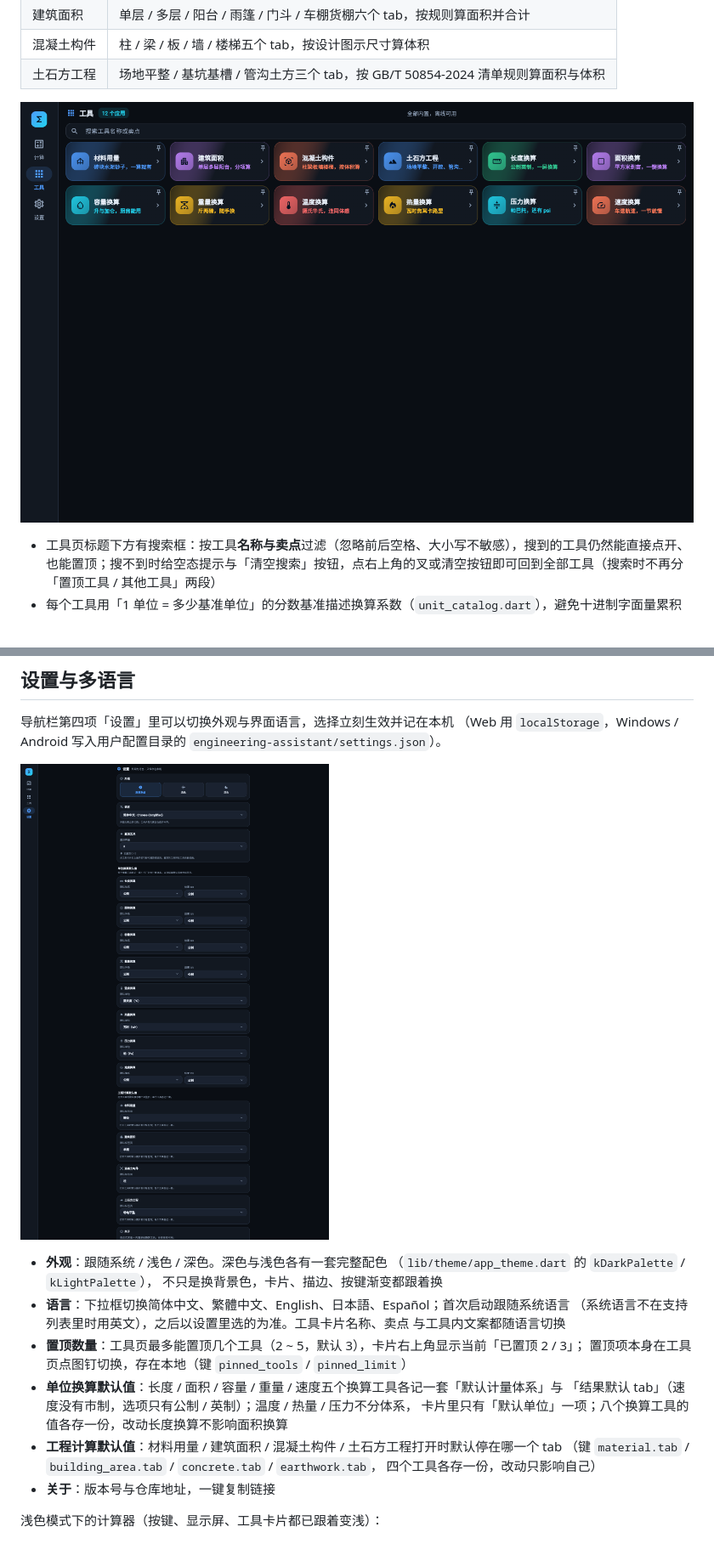
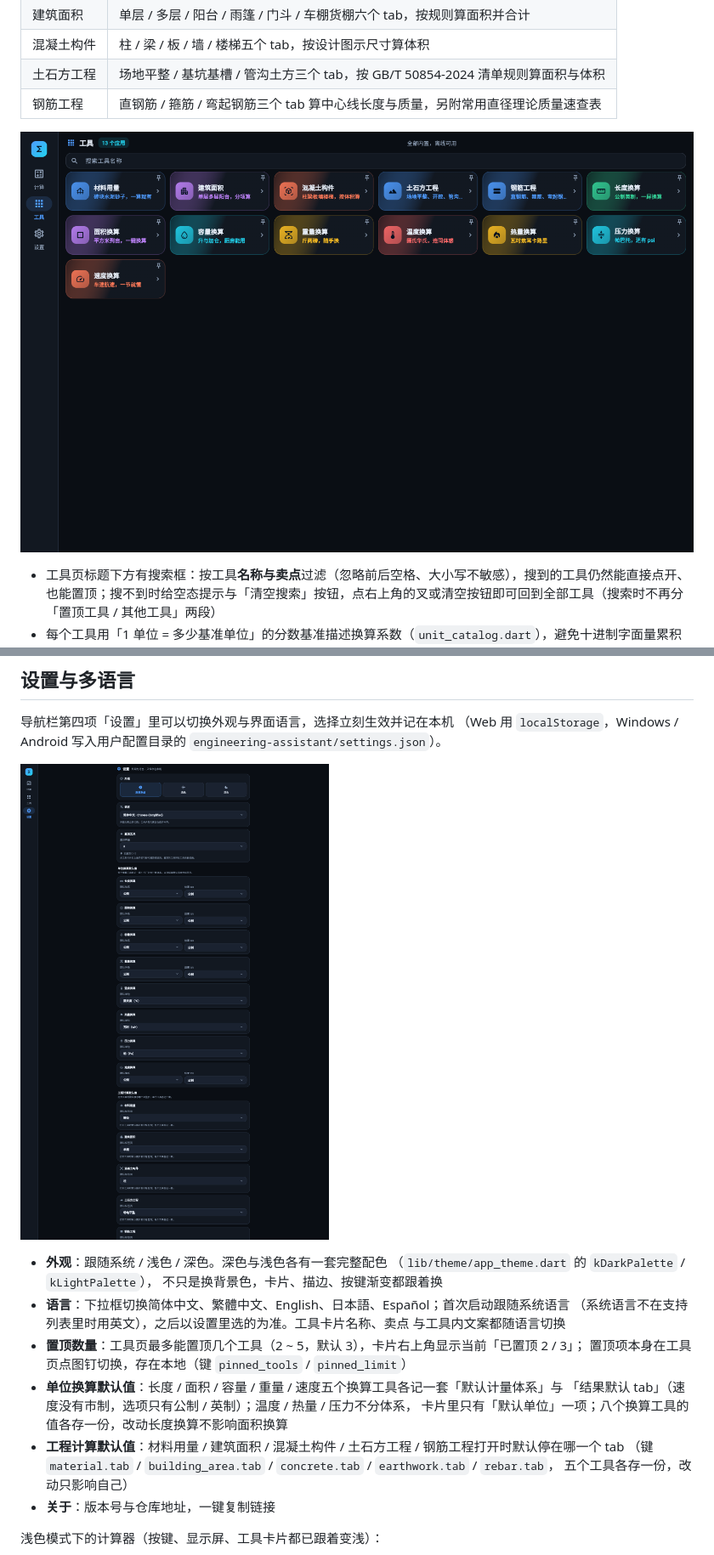
Before and after one commit to freewu/engineering-assistant, a Markdown page: README.md, 2 parts joined by grey strips. Shown at 85% size. Rendered like a GitHub page; pictures changed too: docs/screenshots/settings.png, docs/screenshots/tools.png.

```diff
--- a/README.md
+++ b/README.md
@@ -54,6 +54,7 @@
 | 建筑面积 | 单层 / 多层 / 阳台 / 雨篷 / 门斗 / 车棚货棚六个 tab，按规则算面积并合计 |
 | 混凝土构件 | 柱 / 梁 / 板 / 墙 / 楼梯五个 tab，按设计图示尺寸算体积 |
 | 土石方工程 | 场地平整 / 基坑基槽 / 管沟土方三个 tab，按 GB/T 50854-2024 清单规则算面积与体积 |
+| 钢筋工程 | 直钢筋 / 箍筋 / 弯起钢筋三个 tab 算中心线长度与质量，另附常用直径理论质量速查表 |
 
 ![工具](docs/screenshots/tools.png)
 
@@ -182,9 +207,9 @@ Web 端可深链：`?page=tools` 打开工具页（`?page=settings` 打开设置
 - **单位换算默认值**：长度 / 面积 / 容量 / 重量 / 速度五个换算工具各记一套「默认计量体系」与
   「结果默认 tab」（速度没有市制，选项只有公制 / 英制）；温度 / 热量 / 压力不分体系，
   卡片里只有「默认单位」一项；八个换算工具的值各存一份，改动长度换算不影响面积换算
-- **工程计算默认值**：材料用量 / 建筑面积 / 混凝土构件 / 土石方工程打开时默认停在哪一个 tab
-  （键 `material.tab` / `building_area.tab` / `concrete.tab` / `earthwork.tab`，
-  四个工具各存一份，改动只影响自己）
+- **工程计算默认值**：材料用量 / 建筑面积 / 混凝土构件 / 土石方工程 / 钢筋工程打开时默认停在哪一个 tab
+  （键 `material.tab` / `building_area.tab` / `concrete.tab` / `earthwork.tab` / `rebar.tab`，
+  五个工具各存一份，改动只影响自己）
 - **关于**：版本号与仓库地址，一键复制链接
 
 浅色模式下的计算器（按键、显示屏、工具卡片都已跟着变浅）：
```
Also changed, not shown: other parts of README.md (+26 -2 lines), AGENTS.md (+2 -2 lines), docs/screenshots/rebar.png (added), 12 other files.
